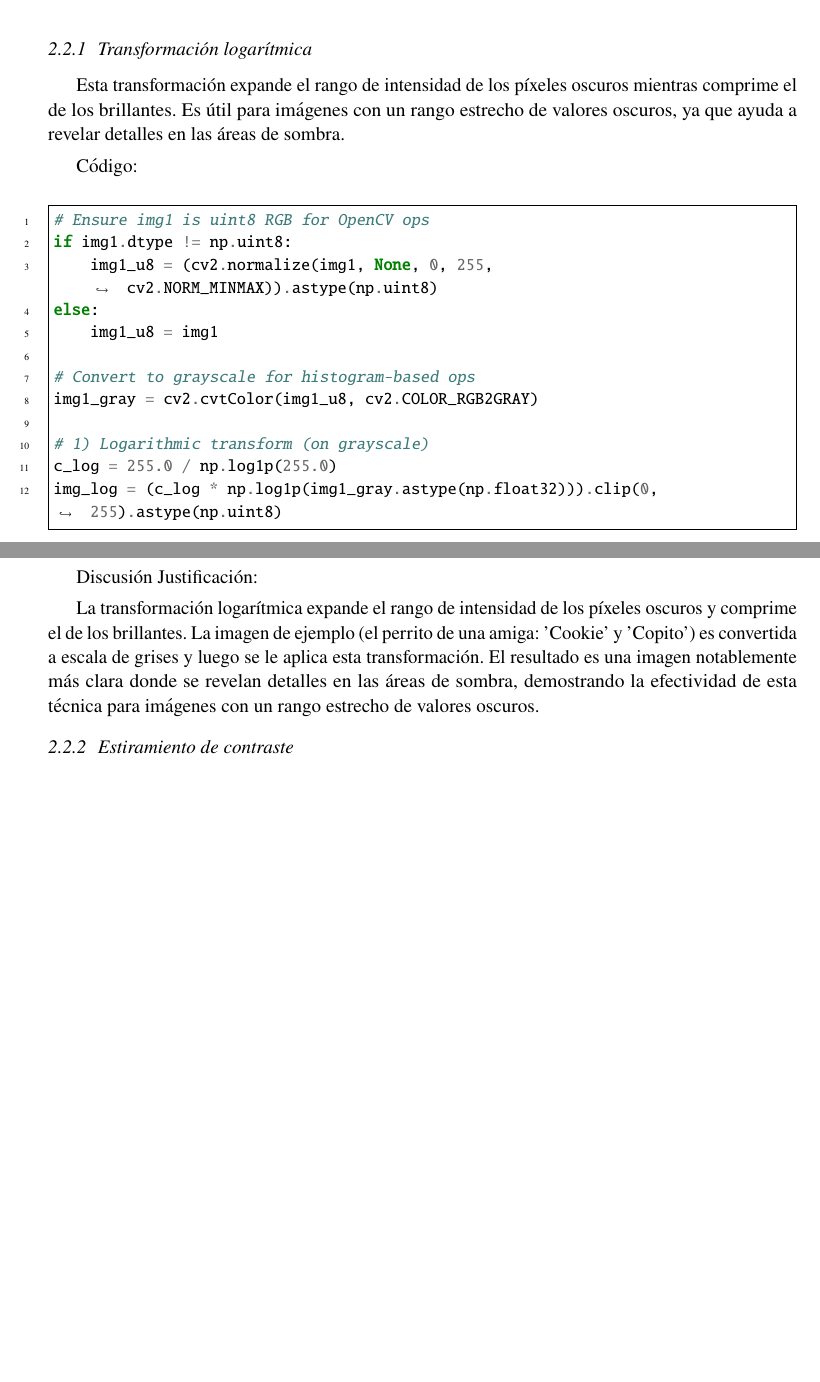
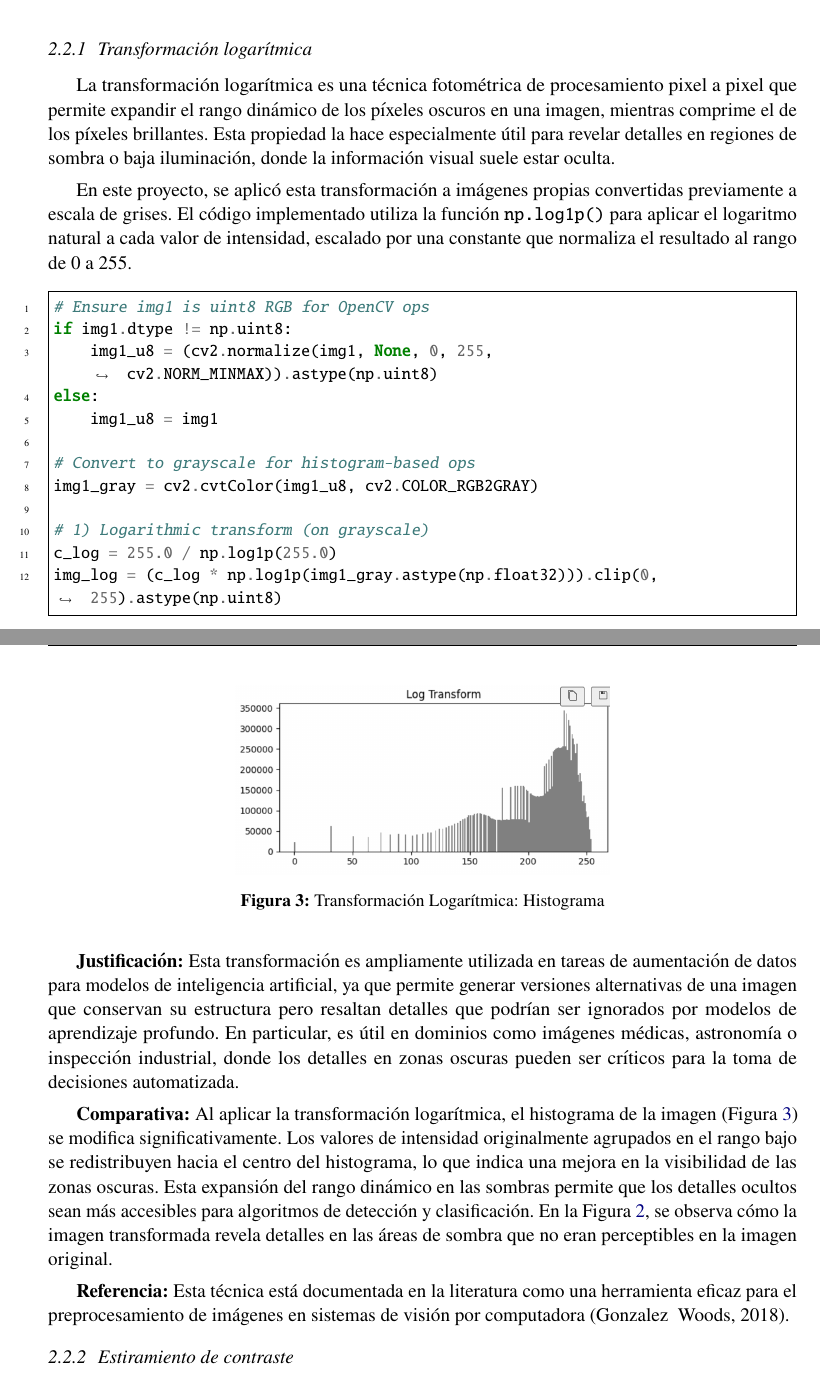
Before and after one commit to Cpano98/vision-computacional-equipo5, a LaTeX document (2.2_Simple_ImgProcessing/reporte/2_2_SimpleImgProcessing_Equipo5_ResultadosFinales.tex): two parts of pages 8 and 9 of 25, joined at a grey line, cut so that both start at the same text, the shorter picture padded with empty space. Compiled offline with pdfLaTeX.

Commit message:
issue 7: mejorar seccion transformación logarítmica

```diff
--- a/2.2_Simple_ImgProcessing/reporte/2_2_SimpleImgProcessing_Equipo5_ResultadosFinales.tex
+++ b/2.2_Simple_ImgProcessing/reporte/2_2_SimpleImgProcessing_Equipo5_ResultadosFinales.tex
@@ -202,10 +202,9 @@ Para esta actividad, investigamos tres tipos de transformaciones:
 
 \subsubsection{Transformación logarítmica}
 
-Esta transformación expande el rango de intensidad de los píxeles oscuros mientras comprime el de los brillantes. Es útil para imágenes con un rango estrecho de valores oscuros, ya que ayuda a revelar detalles en las áreas de sombra.
+La transformación logarítmica es una técnica fotométrica de procesamiento pixel a pixel que permite expandir el rango dinámico de los píxeles oscuros en una imagen, mientras comprime el de los píxeles brillantes. Esta propiedad la hace especialmente útil para revelar detalles en regiones de sombra o baja iluminación, donde la información visual suele estar oculta.
 
-
-Código:
+En este proyecto, se aplicó esta transformación a imágenes propias convertidas previamente a escala de grises. El código implementado utiliza la función \texttt{np.log1p()} para aplicar el logaritmo natural a cada valor de intensidad, escalado por una constante que normaliza el resultado al rango de 0 a 255.
 
 \begin{minted}{python}
 # Ensure img1 is uint8 RGB for OpenCV ops
@@ -231,11 +228,18 @@ Resultados:
+  \label{fig:transformacion_logaritmica}
 \end{figure}
 
-Referencia a imagen \ref{fig:transformacion_log}
+\begin{figure}[H]
+  \centering
+  \includegraphics[width=0.5\linewidth]{figuras/histograma_transformacion_logaritmica.png}
+  \caption{Transformación Logarítmica: Histograma}
+  \label{fig:histograma_transformacion_logaritmica}
+\end{figure}
 
-Discusión Justificación:
+\textbf{Justificación:} Esta transformación es ampliamente utilizada en tareas de aumentación de datos para modelos de inteligencia artificial, ya que permite generar versiones alternativas de una imagen que conservan su estructura pero resaltan detalles que podrían ser ignorados por modelos de aprendizaje profundo. En particular, es útil en dominios como imágenes médicas, astronomía o inspección industrial, donde los detalles en zonas oscuras pueden ser críticos para la toma de decisiones automatizada.
 
-La transformación logarítmica expande el rango de intensidad de los píxeles oscuros y comprime el de los brillantes. La imagen de ejemplo (el perrito de una amiga: 'Cookie' y 'Copito') es convertida a escala de grises y luego se le aplica esta transformación. El resultado es una imagen notablemente más clara donde se revelan detalles en las áreas de sombra, demostrando la efectividad de esta técnica para imágenes con un rango estrecho de valores oscuros.
+\textbf{Comparativa:} Al aplicar la transformación logarítmica, el histograma de la imagen (Figura~\ref{fig:histograma_transformacion_logaritmica}) se modifica significativamente. Los valores de intensidad originalmente agrupados en el rango bajo se redistribuyen hacia el centro del histograma, lo que indica una mejora en la visibilidad de las zonas oscuras. Esta expansión del rango dinámico en las sombras permite que los detalles ocultos sean más accesibles para algoritmos de detección y clasificación. En la Figura~\ref{fig:transformacion_logaritmica}, se observa cómo la imagen transformada revela detalles en las áreas de sombra que no eran perceptibles en la imagen original.
 
+\textbf{Referencia:} Esta técnica está documentada en la literatura como una herramienta eficaz para el preprocesamiento de imágenes en sistemas de visión por computadora (Gonzalez & Woods, 2018).
 
 \subsubsection{Estiramiento de contraste}
 El estiramiento de contraste es una técnica fotométrica de transformación pixel a pixel que mejora la visibilidad de los detalles en imágenes con bajo contraste. Esta técnica consiste en mapear linealmente el rango de intensidades de píxeles original a un nuevo rango más amplio, típicamente de 0 a 255, lo que permite una mejor distribución de los niveles de gris y una imagen visualmente más clara.
```
Also changed, not shown: 2.2_Simple_ImgProcessing/reporte/figuras/histograma_transformacion_logaritmica.png (added), 2.2_Simple_ImgProcessing/reporte/2_2_SimpleImgProcessing_Equipo5_ResultadosFinales.tex (6 more changed lines).
